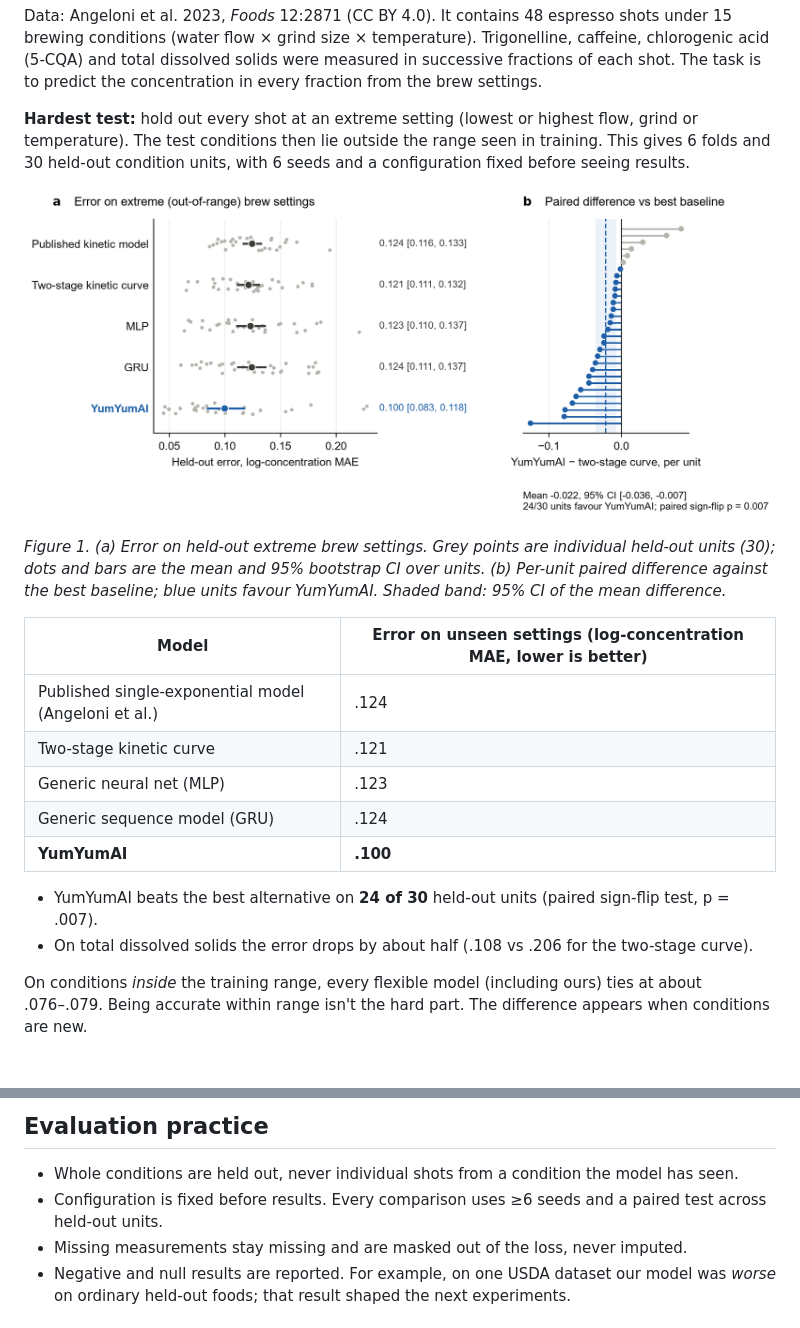
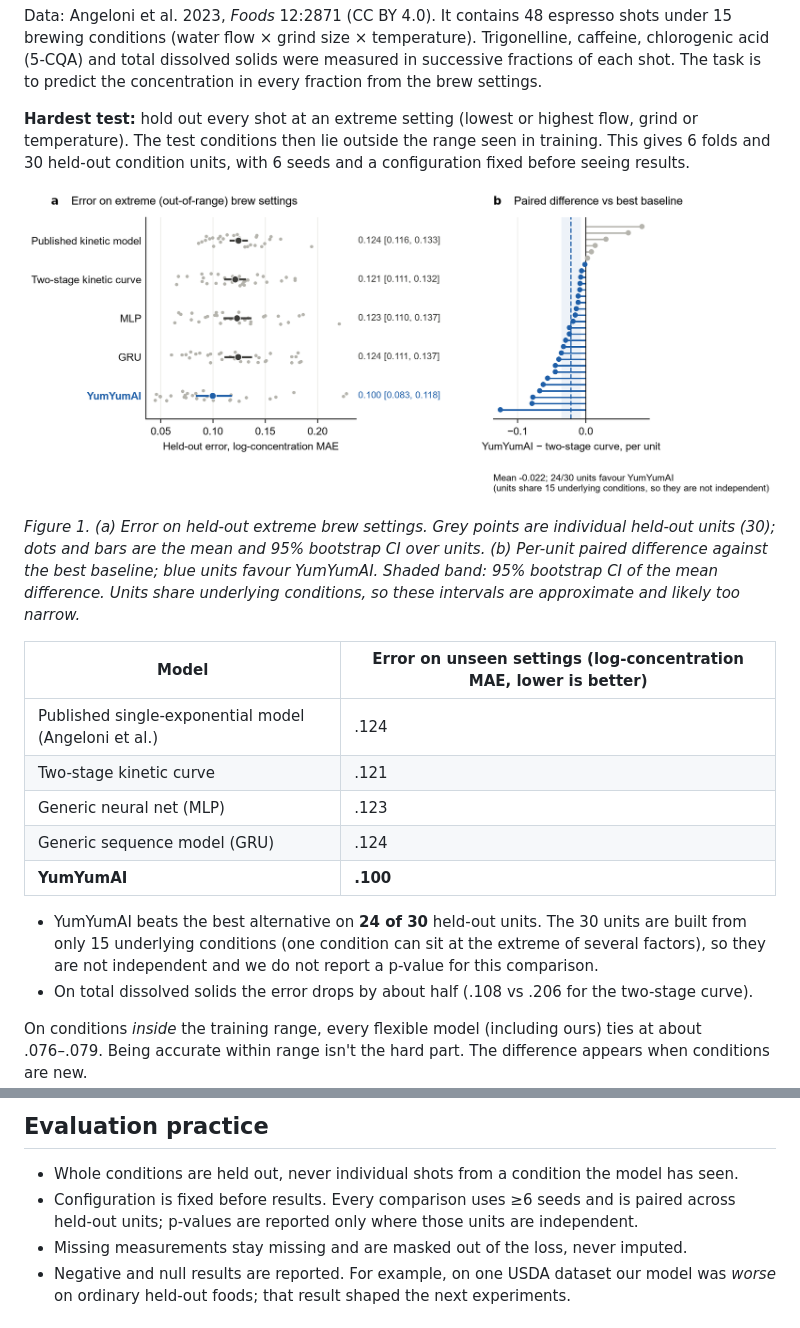
Before and after one commit to praxindice-code/YumYumAI-research, a Markdown page: README.md, 2 parts joined by grey strips. GitHub-like rendering; pictures changed too: charts/fig1_espresso_extrapolation.png; blank space fills up the shorter version.

Commit message:
Drop espresso p-value (held-out units share conditions); note approximate CIs
Co-Authored-By: Claude Opus 5.5 <noreply@anthropic.com>

```diff
--- a/README.md
+++ b/README.md
@@ -19,7 +19,8 @@ seeds and a configuration fixed before seeing results.
 
 *Figure 1. (a) Error on held-out extreme brew settings. Grey points are individual held-out units (30); dots and bars
 are the mean and 95% bootstrap CI over units. (b) Per-unit paired difference against the best baseline; blue units
-favour YumYumAI. Shaded band: 95% CI of the mean difference.*
+favour YumYumAI. Shaded band: 95% bootstrap CI of the mean difference. Units share underlying conditions, so these
+intervals are approximate and likely too narrow.*
 
 | Model | Error on unseen settings (log-concentration MAE, lower is better) |
 |---|---|
@@ -29,7 +30,9 @@ favour YumYumAI. Shaded band: 95% CI of the mean difference.*
 | Generic sequence model (GRU) | .124 |
 | **YumYumAI** | **.100** |
 
-- YumYumAI beats the best alternative on **24 of 30** held-out units (paired sign-flip test, p = .007).
+- YumYumAI beats the best alternative on **24 of 30** held-out units. The 30 units are built from only 15
+  underlying conditions (one condition can sit at the extreme of several factors), so they are not independent and we
+  do not report a p-value for this comparison.
 - On total dissolved solids the error drops by about half (.108 vs .206 for the two-stage curve).
 
 On conditions *inside* the training range, every flexible model (including ours) ties at about .076–.079. Being
@@ -72,7 +75,8 @@ still make because tasters disagree (in-sample estimate; individual conditions c
 ## Evaluation practice
 
 - Whole conditions are held out, never individual shots from a condition the model has seen.
-- Configuration is fixed before results. Every comparison uses ≥6 seeds and a paired test across held-out units.
+- Configuration is fixed before results. Every comparison uses ≥6 seeds and is paired across held-out units; p-values
+  are reported only where those units are independent.
 - Missing measurements stay missing and are masked out of the loss, never imputed.
 - Negative and null results are reported. For example, on one USDA dataset our model was *worse* on
   ordinary held-out foods; that result shaped the next experiments.
```
